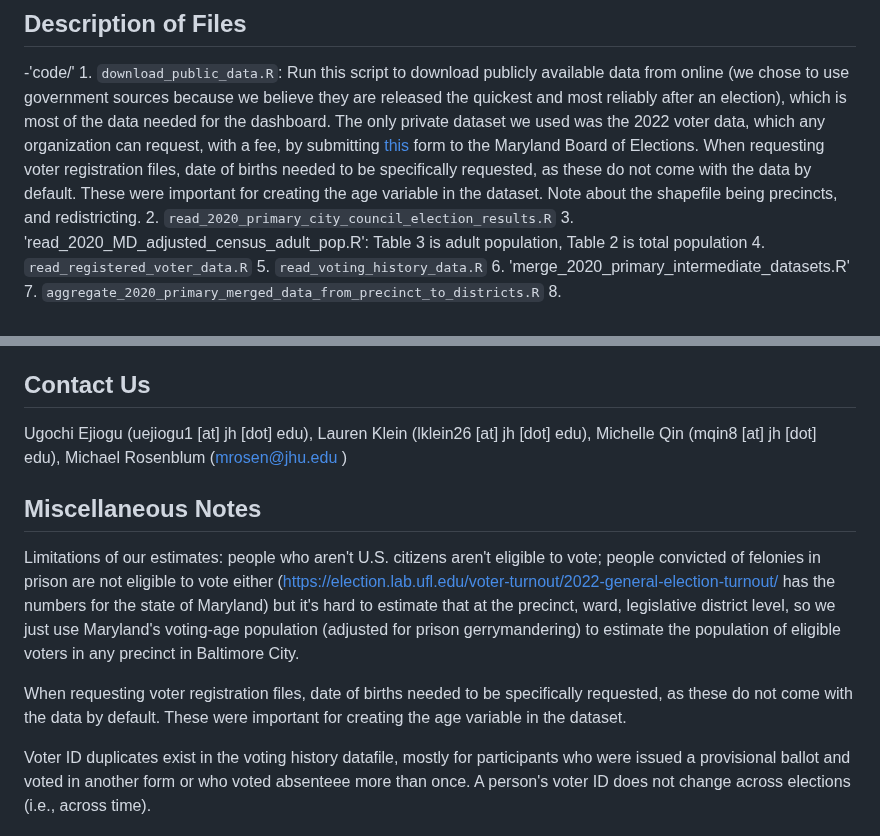
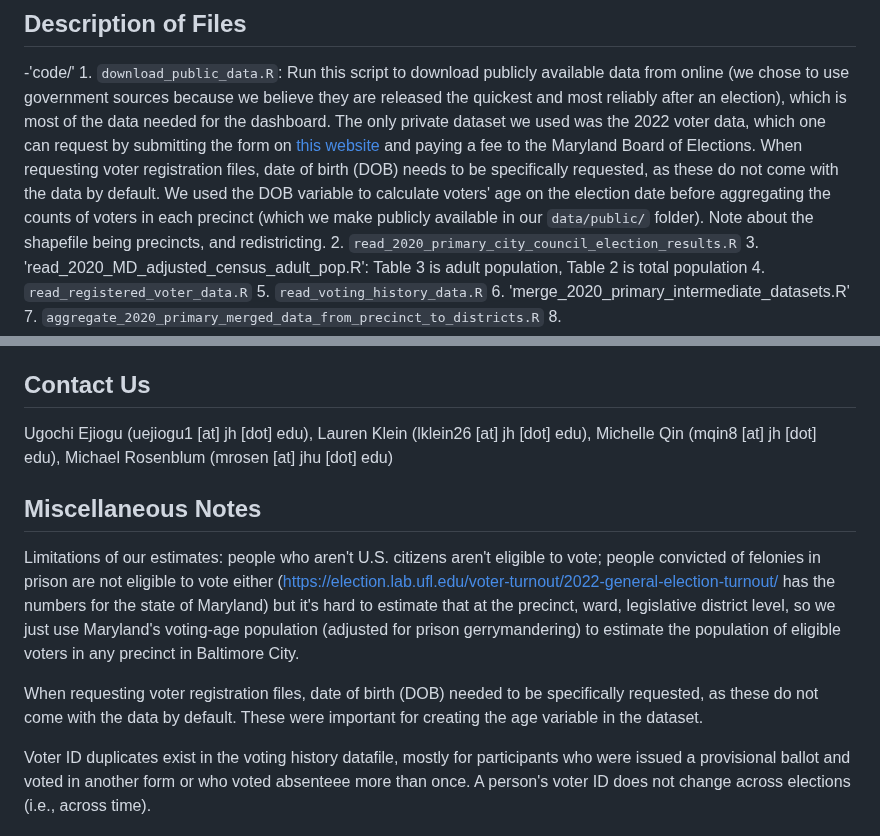
Before and after one commit to jhudsl/BCDS_LWV_2023, a Markdown page: README.md, 2 parts joined by grey strips. Drawn GitHub-style.

Commit message:
edit hyperlinks in readme

```diff
--- a/README.md
+++ b/README.md
@@ -20,7 +20,7 @@ While compiling the data needed for our project, we came across a variety of dat
 
 -'code/'
     1. `download_public_data.R`: Run this script to download publicly available data from online (we chose to use government sources because we believe they are released the quickest and most reliably after an election), which is most of the data needed for the dashboard.
-    The only private dataset we used was the 2022 voter data, which any organization can request, with a fee, by submitting [this]() form to the Maryland Board of Elections. When requesting voter registration files, date of births needed to be specifically requested, as these do not come with the data by default. These were important for creating the age variable in the dataset.
+    The only private dataset we used was the 2022 voter data, which one can request by submitting the form on [this website](https://elections.maryland.gov/voter_registration/data.html) and paying a fee to the Maryland Board of Elections. When requesting voter registration files, date of birth (DOB) needs to be specifically requested, as these do not come with the data by default. We used the DOB variable to calculate voters' age on the election date before aggregating the counts of voters in each precinct (which we make publicly available in our `data/public/` folder).
     Note about the shapefile being precincts, and redistricting.
     2. `read_2020_primary_city_council_election_results.R`
     3. 'read_2020_MD_adjusted_census_adult_pop.R': Table 3 is adult population, Table 2 is total population
@@ -67,13 +67,13 @@ While compiling the data needed for our project, we came across a variety of dat
 
 ## Contact Us
 
-Ugochi Ejiogu (uejiogu1 [at] jh [dot] edu), Lauren Klein (lklein26 [at] jh [dot] edu), Michelle Qin (mqin8 [at] jh [dot] edu), Michael Rosenblum (mrosen@jhu.edu )
+Ugochi Ejiogu (uejiogu1 [at] jh [dot] edu), Lauren Klein (lklein26 [at] jh [dot] edu), Michelle Qin (mqin8 [at] jh [dot] edu), Michael Rosenblum (mrosen [at] jhu [dot] edu)
 
 
 ## Miscellaneous Notes
 
 Limitations of our estimates: people who aren't U.S. citizens aren't eligible to vote; people convicted of felonies in prison are not eligible to vote either (https://election.lab.ufl.edu/voter-turnout/2022-general-election-turnout/ has the numbers for the state of Maryland) but it's hard to estimate that at the precinct, ward, legislative district level, so we just use Maryland's voting-age population (adjusted for prison gerrymandering) to estimate the population of eligible voters in any precinct in Baltimore City.
 
-When requesting voter registration files, date of births needed to be specifically requested, as these do not come with the data by default. These were important for creating the age variable in the dataset.
+When requesting voter registration files, date of birth (DOB) needed to be specifically requested, as these do not come with the data by default. These were important for creating the age variable in the dataset.
 
 Voter ID duplicates exist in the voting history datafile, mostly for participants who were issued a provisional ballot and voted in another form or who voted absenteee more than once. A person's voter ID does not change across elections (i.e., across time).
```
Also changed, not shown: other parts of README.md (+1 -1 lines).
